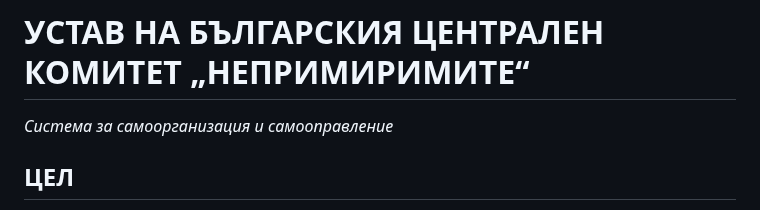
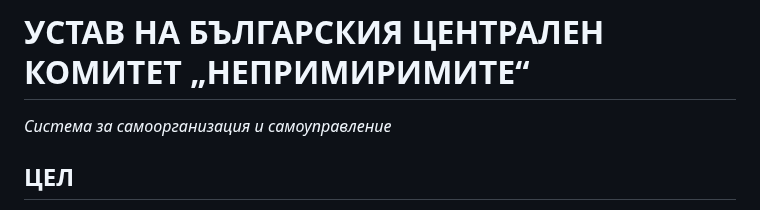
Before and after one commit to anickametodieva231-cyber/neprimirimite, a Markdown page: USTAV_BCK_NEPRIMIRIMITE.md, the part around the change. GitHub-like rendering.

```diff
--- a/USTAV_BCK_NEPRIMIRIMITE.md
+++ b/USTAV_BCK_NEPRIMIRIMITE.md
@@ -1,5 +1,5 @@
 # УСТАВ НА БЪЛГАРСКИЯ ЦЕНТРАЛЕН КОМИТЕТ „НЕПРИМИРИМИТЕ“
-_Система за самоорганизация и самооправление_
+_Система за самоорганизация и самоуправление_
 
 ## ЦЕЛ
 
```
